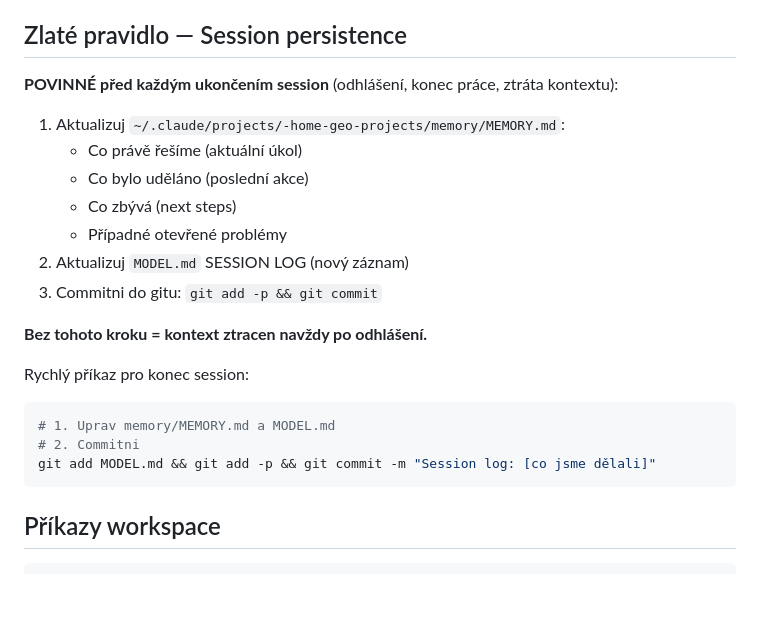
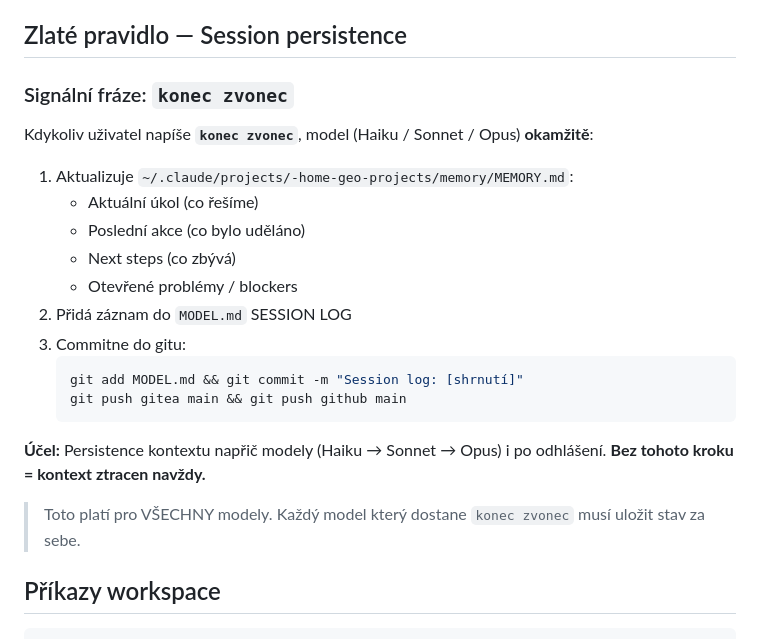
Before and after one commit to GeoTau69/projects, a Markdown page: CLAUDE.md, the part around the change. Drawn GitHub-style; blank space fills up the shorter version.

Commit message:
Golden Rule: signální fráze 'konec zvonec'
- Explicitní trigger pro uložení session napřič modely (Haiku/Sonnet/Opus)
- 'konec zvonec' = aktualizuj MEMORY.md + MODEL.md + git commit + push
- Platí pro všechny modely bez výjimky

Co-Authored-By: Claude Sonnet 4.6 <noreply@anthropic.com>

````diff
--- a/CLAUDE.md
+++ b/CLAUDE.md
@@ -50,24 +50,26 @@ Workflow:
 
 ## Zlaté pravidlo — Session persistence
 
-**POVINNÉ před každým ukončením session** (odhlášení, konec práce, ztráta kontextu):
+### Signální fráze: `konec zvonec`
 
-1. Aktualizuj `~/.claude/projects/-home-geo-projects/memory/MEMORY.md`:
-   - Co právě řešíme (aktuální úkol)
-   - Co bylo uděláno (poslední akce)
-   - Co zbývá (next steps)
-   - Případné otevřené problémy
-2. Aktualizuj `MODEL.md` SESSION LOG (nový záznam)
-3. Commitni do gitu: `git add -p && git commit`
+Kdykoliv uživatel napíše **`konec zvonec`**, model (Haiku / Sonnet / Opus) **okamžitě**:
 
-**Bez tohoto kroku = kontext ztracen navždy po odhlášení.**
+1. Aktualizuje `~/.claude/projects/-home-geo-projects/memory/MEMORY.md`:
+   - Aktuální úkol (co řešíme)
+   - Poslední akce (co bylo uděláno)
+   - Next steps (co zbývá)
+   - Otevřené problémy / blockers
+2. Přidá záznam do `MODEL.md` SESSION LOG
+3. Commitne do gitu:
+   ```bash
+   git add MODEL.md && git commit -m "Session log: [shrnutí]"
+   git push gitea main && git push github main
+   ```
 
-Rychlý příkaz pro konec session:
-```bash
-# 1. Uprav memory/MEMORY.md a MODEL.md
-# 2. Commitni
-git add MODEL.md && git add -p && git commit -m "Session log: [co jsme dělali]"
-```
+**Účel:** Persistence kontextu napřič modely (Haiku → Sonnet → Opus) i po odhlášení.
+**Bez tohoto kroku = kontext ztracen navždy.**
+
+> Toto platí pro VŠECHNY modely. Každý model který dostane `konec zvonec` musí uložit stav za sebe.
 
 ## Příkazy workspace
 
````
